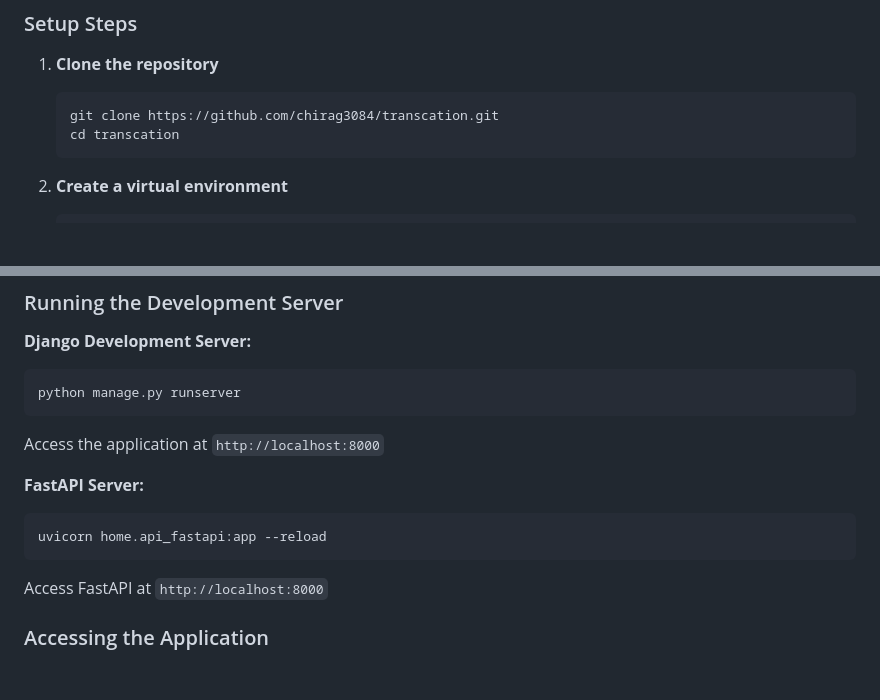
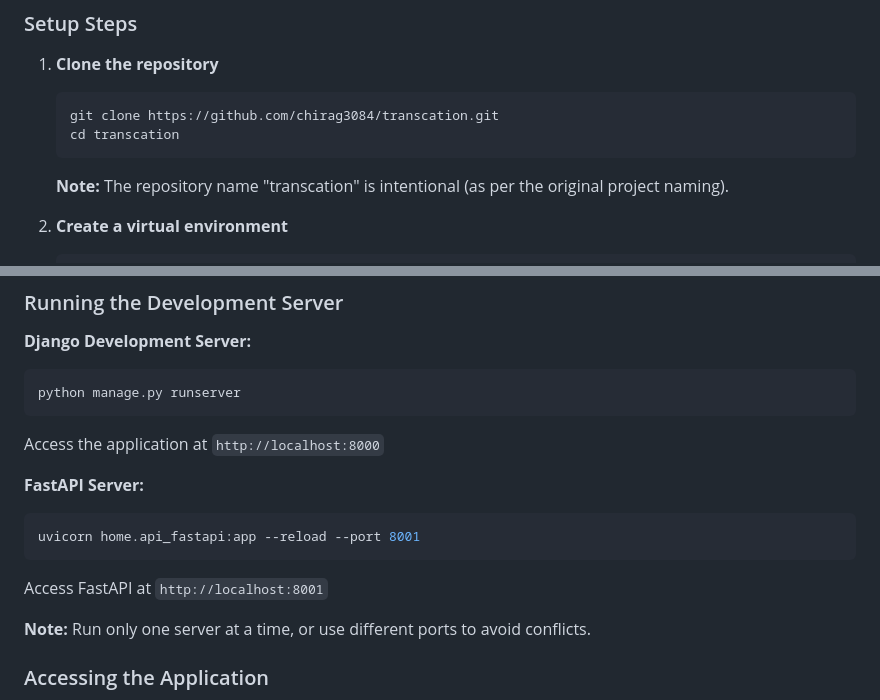
Before and after one commit to chirag3084/transcation, a Markdown page: readme.md, 2 parts joined by grey strips. Rendered like a GitHub page; blank space fills up the shorter version.

Commit message:
Fix FastAPI port conflict and clarify repository naming
Co-authored-by: chirag3084 <110027137+chirag3084@users.noreply.github.com>

````diff
--- a/readme.md
+++ b/readme.md
@@ -64,6 +64,8 @@ A comprehensive web application built with Django for managing financial transac
    cd transcation
    ```
 
+   **Note:** The repository name "transcation" is intentional (as per the original project naming).
+
 2. **Create a virtual environment**
    ```bash
    python -m venv venv
@@ -122,9 +124,11 @@ Access the application at `http://localhost:8000`
 
 **FastAPI Server:**
 ```bash
-uvicorn home.api_fastapi:app --reload
+uvicorn home.api_fastapi:app --reload --port 8001
 ```
-Access FastAPI at `http://localhost:8000`
+Access FastAPI at `http://localhost:8001`
+
+**Note:** Run only one server at a time, or use different ports to avoid conflicts.
 
 ### Accessing the Application
 
````
